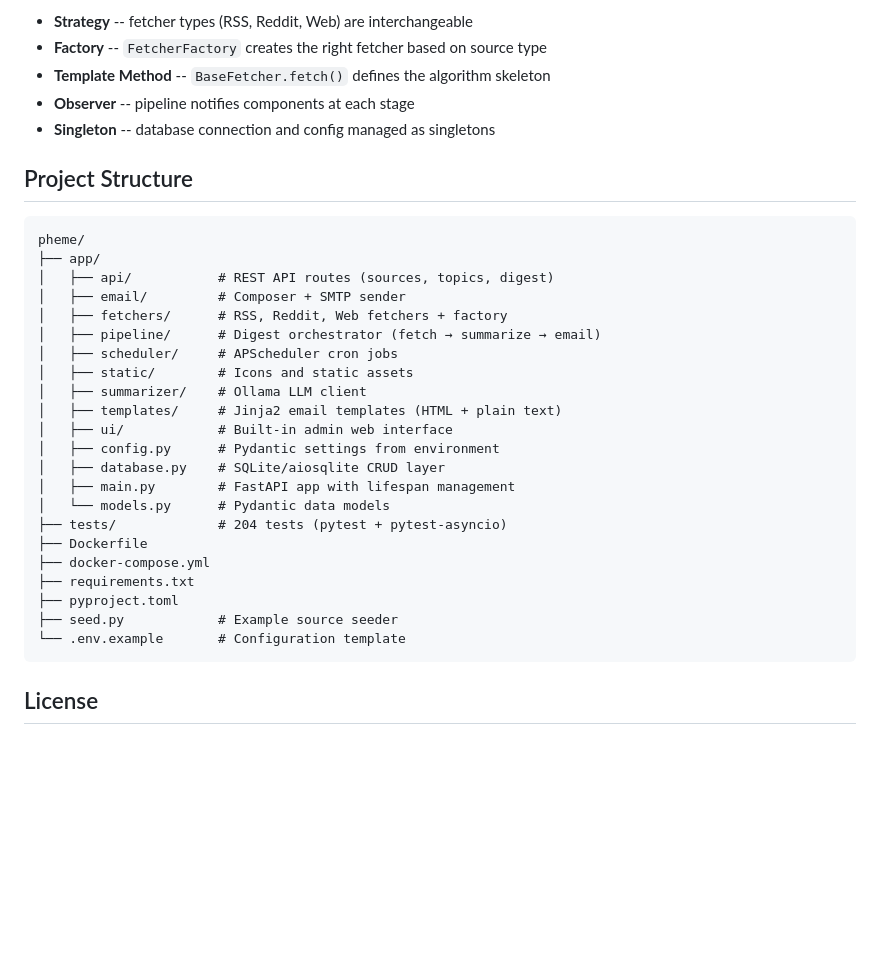
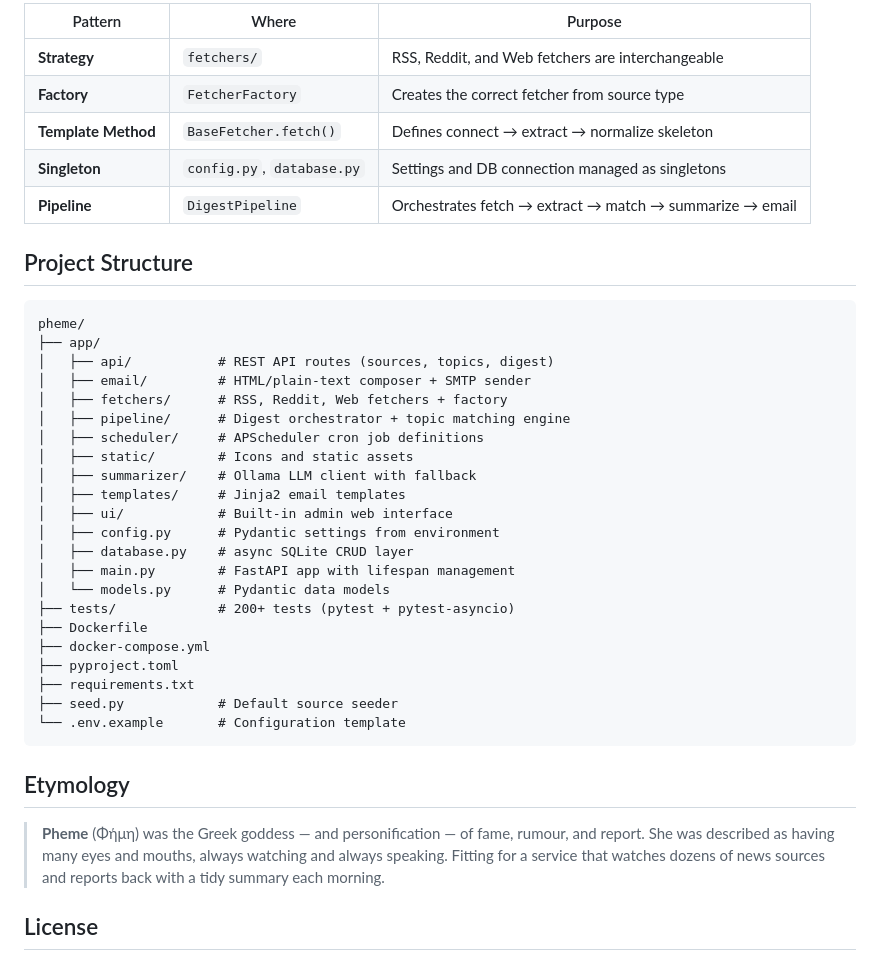
Before and after one commit to oveku/pheme, a Markdown page: README.md, the part around one of its changes. Rendered like a GitHub page; blank space fills up the shorter version.

````diff
--- a/README.md
+++ b/README.md
@@ -208,9 +234,11 @@ Pheme uses several Gang of Four design patterns:
 
-- **Strategy** -- fetcher types (RSS, Reddit, Web) are interchangeable
-- **Factory** -- `FetcherFactory` creates the right fetcher based on source type
-- **Template Method** -- `BaseFetcher.fetch()` defines the algorithm skeleton
-- **Observer** -- pipeline notifies components at each stage
-- **Singleton** -- database connection and config managed as singletons
+| Pattern | Where | Purpose |
+|---------|-------|---------|
+| **Strategy** | `fetchers/` | RSS, Reddit, and Web fetchers are interchangeable |
+| **Factory** | `FetcherFactory` | Creates the correct fetcher from source type |
+| **Template Method** | `BaseFetcher.fetch()` | Defines connect → extract → normalize skeleton |
+| **Singleton** | `config.py`, `database.py` | Settings and DB connection managed as singletons |
+| **Pipeline** | `DigestPipeline` | Orchestrates fetch → extract → match → summarize → email |
 
 ## Project Structure
 
@@ -218,26 +246,30 @@ Pheme uses several Gang of Four design patterns:
 pheme/
 ├── app/
 │   ├── api/           # REST API routes (sources, topics, digest)
-│   ├── email/         # Composer + SMTP sender
+│   ├── email/         # HTML/plain-text composer + SMTP sender
 │   ├── fetchers/      # RSS, Reddit, Web fetchers + factory
-│   ├── pipeline/      # Digest orchestrator (fetch → summarize → email)
-│   ├── scheduler/     # APScheduler cron jobs
+│   ├── pipeline/      # Digest orchestrator + topic matching engine
+│   ├── scheduler/     # APScheduler cron job definitions
 │   ├── static/        # Icons and static assets
-│   ├── summarizer/    # Ollama LLM client
-│   ├── templates/     # Jinja2 email templates (HTML + plain text)
+│   ├── summarizer/    # Ollama LLM client with fallback
+│   ├── templates/     # Jinja2 email templates
 │   ├── ui/            # Built-in admin web interface
 │   ├── config.py      # Pydantic settings from environment
-│   ├── database.py    # SQLite/aiosqlite CRUD layer
+│   ├── database.py    # async SQLite CRUD layer
 │   ├── main.py        # FastAPI app with lifespan management
 │   └── models.py      # Pydantic data models
-├── tests/             # 204 tests (pytest + pytest-asyncio)
+├── tests/             # 200+ tests (pytest + pytest-asyncio)
 ├── Dockerfile
 ├── docker-compose.yml
+├── pyproject.toml
 ├── requirements.txt
-├── pyproject.toml
-├── seed.py            # Example source seeder
+├── seed.py            # Default source seeder
 └── .env.example       # Configuration template
 ```
 
+## Etymology
+
+> **Pheme** (Φήμη) was the Greek goddess — and personification — of fame, rumour, and report. She was described as having many eyes and mouths, always watching and always speaking. Fitting for a service that watches dozens of news sources and reports back with a tidy summary each morning.
+
 ## License
 
````
Also changed, not shown: other parts of README.md (+89 -63 lines).
